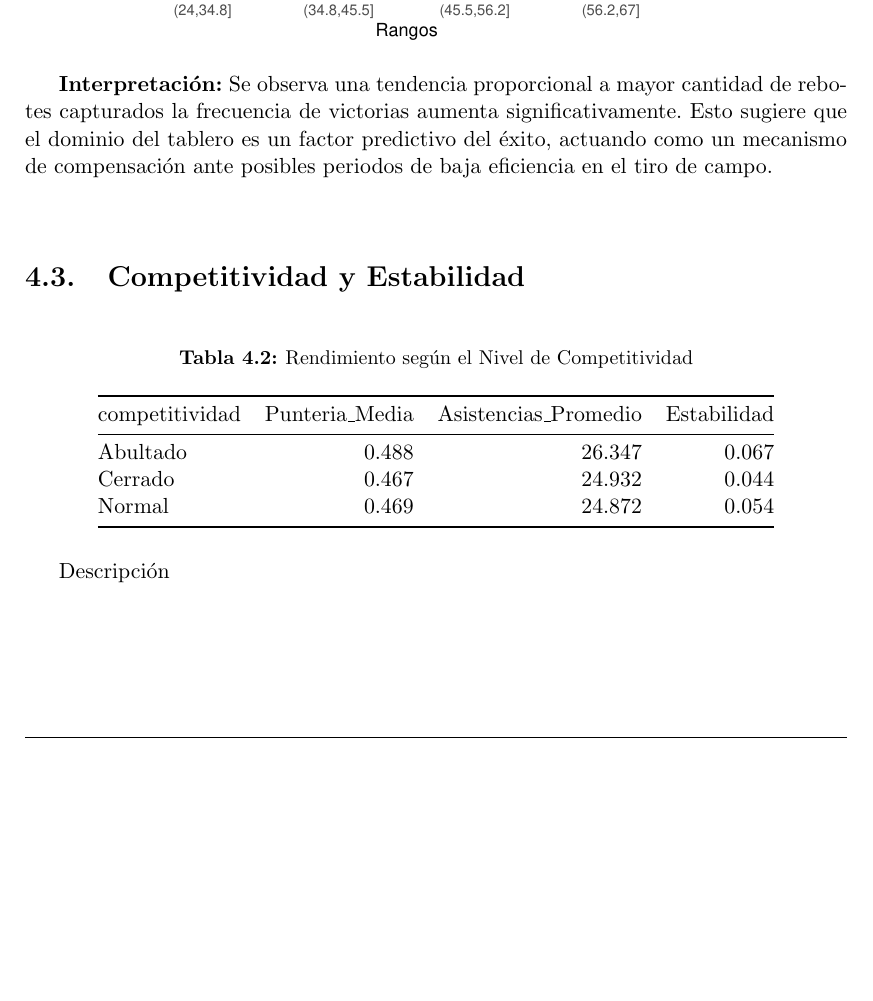
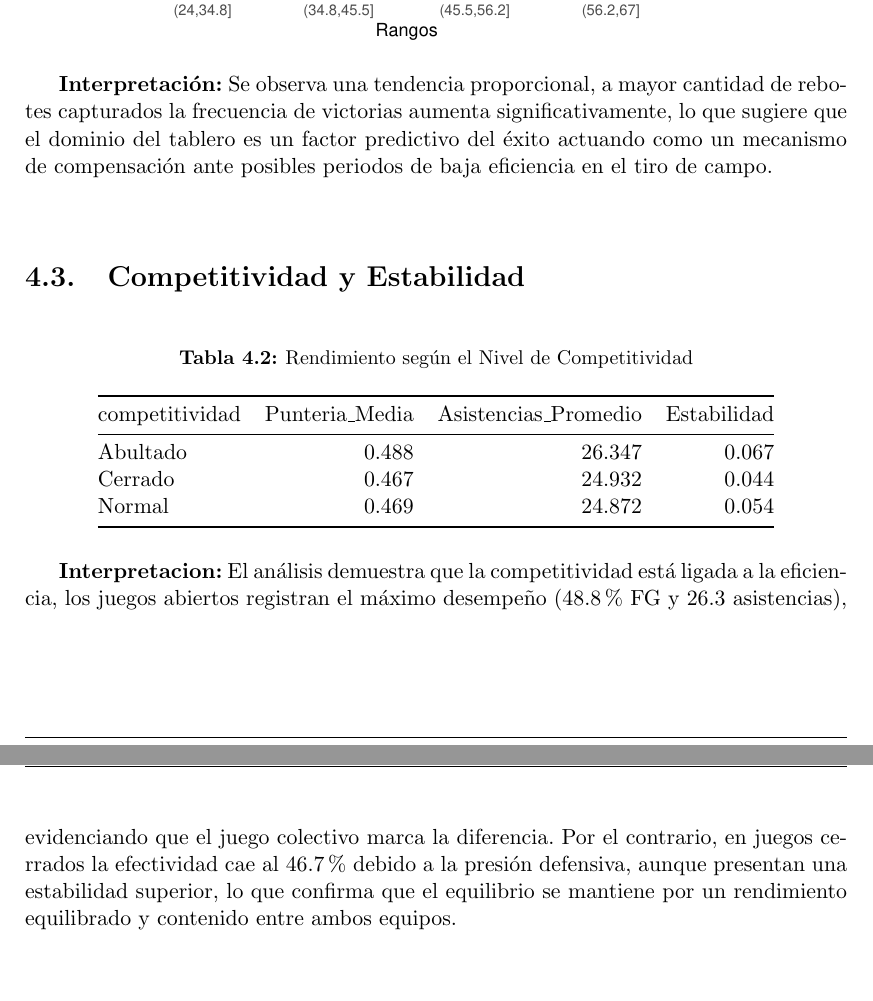
Before and after one commit to FBocaneyF/Trabajo_NBA_F-E, a LaTeX thesis (informe.tex): part of page 17 of 21 before the commit and two parts of pages 17 and 18 of 22 after it, the two joined at a grey line, cut so that both start at the same text, the shorter picture padded with empty space. The pictures show the PDF file informe.pdf that the author committed with the source.

Commit message:
correcciones

```diff
--- a/informe.tex
+++ b/informe.tex
@@ -468,3 +472,4 @@ inestables, no solo por ser malos tiradores.\\
 
 \begin{center}\includegraphics[width=0.9\linewidth,]{informe_files/figure-latex/unnamed-chunk-3-1} \end{center}
 
+\textbf{Interpretación:} Se observa una tendencia proporcional, a mayor
@@ -472 +476,4 @@ inestables, no solo por ser malos tiradores.\\
 cantidad de rebotes capturados la frecuencia de victorias aumenta
+significativamente, lo que sugiere que el dominio del tablero es un
+factor predictivo del éxito actuando como un mecanismo de compensación
+ante posibles periodos de baja eficiencia en el tiro de campo.\\
@@ -495,7 +499,14 @@ Cerrado & 0.467 & 24.932 & 0.044 \\
 Normal & 0.469 & 24.872 & 0.054 \\
 \end{longtable}
 
-Descripción\\
+\textbf{Interpretacion:} El análisis demuestra que la competitividad
+está ligada a la eficiencia, los juegos abiertos registran el máximo
+desempeño (\(48.8\%\) FG y \(26.3\) asistencias), evidenciando que el
+juego colectivo marca la diferencia. Por el contrario, en juegos
+cerrados la efectividad cae al \(46.7\%\) debido a la presión defensiva,
+aunque presentan una estabilidad superior, lo que confirma que el
+equilibrio se mantiene por un rendimiento equilibrado y contenido entre
+ambos equipos.
 
 \chapter{Conclusiones y Recomendaciones}
 
```
Also changed, not shown: informe.pdf, informe_files/figure-latex/unnamed-chunk-3-1.pdf, informe.tex (14 more changed lines), 2 other files.
